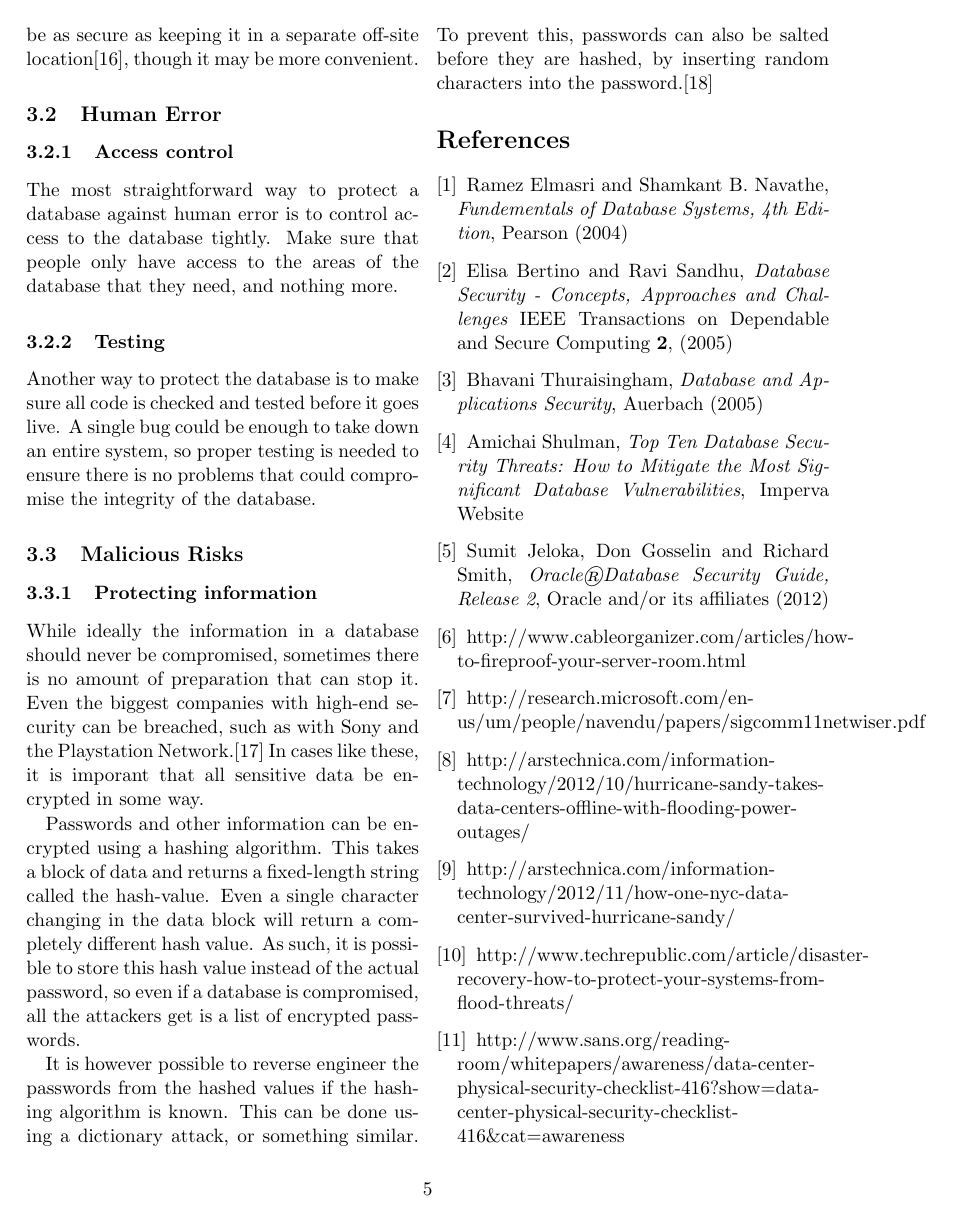
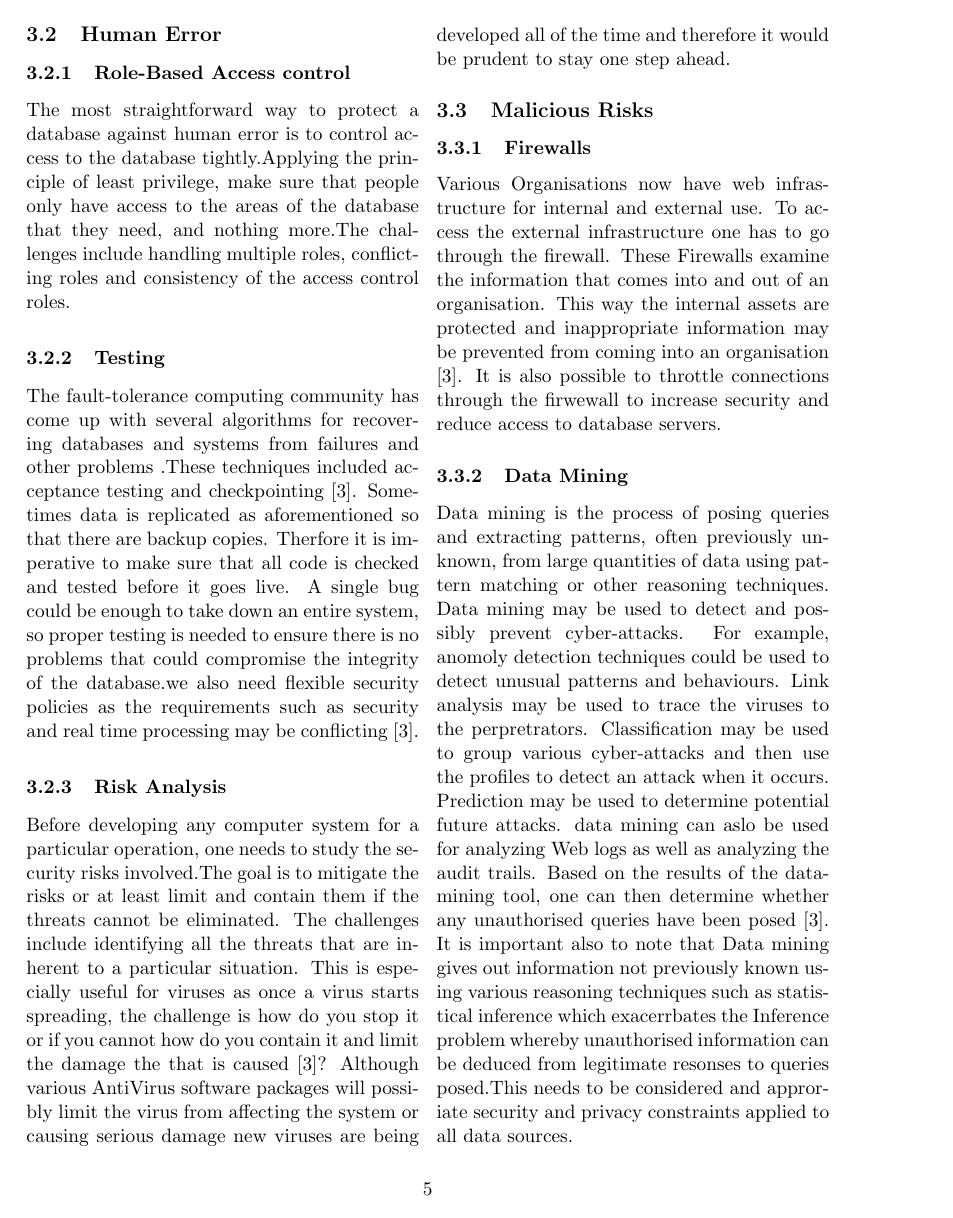
Before and after one commit to cathyboo/Database-Security-Project, a LaTeX paper (project.tex): page 5 of 6 before the commit and page 5 of 7 after it. Compiled offline with pdfLaTeX.

Commit message:
all main changes made

```diff
--- a/project.tex
+++ b/project.tex
@@ -6,6 +6,9 @@
 \usepackage{graphicx}
 \usepackage{anysize}        % allows you to set margins to any size
 \usepackage{balance}
+% \usepackage{hyperref}
+% \usepackage[vertfit]{breakurl}
+\usepackage[hyphens]{url}
 
 \title{Database Security}
 \author{Catherine Boothman, Oisin De Conduin, Eoin Gillen, \\
@@ -134,15 +120,22 @@ Storing a backup in the cloud allows for recovery, similar to storage on an off-
 
 \subsection{Human Error}
-\subsubsection{Access control}
-The most straightforward way to protect a database against human error is to control access to the database tightly. Make sure that people only have access to the areas of the database that they need, and nothing more.
+\subsubsection{Role-Based Access control}
+The most straightforward way to protect a database against human error is to control access to the database tightly.Applying the principle of least privilege, make sure that people only have access to the areas of the database that they need, and nothing more.The challenges include handling multiple roles, conflicting roles and consistency of the access control roles.
 
 \subsubsection{Testing}
+The fault-tolerance computing community has come up with several algorithms for recovering databases and systems from failures and other problems .These techniques included acceptance testing and checkpointing \cite{Thur}. Sometimes data is replicated as aforementioned so that there are backup copies. Therfore it is imperative to make sure that all code is checked and tested before it goes live. A single bug could be enough to take down an entire system, so proper testing is needed to ensure there is no problems that could compromise the integrity of the database.we also need flexible security policies as the requirements such as security and real time processing may be conflicting \cite{Thur}.
 
-Another way to protect the database is to make sure all code is checked and tested before it goes live. A single bug could be enough to take down an entire system, so proper testing is needed to ensure there is no problems that could compromise the integrity of the database.
+\subsubsection{Risk Analysis}
+Before developing any computer system for a particular operation, one needs to study the security risks involved.The goal is to mitigate the risks or at least limit and contain them if the threats cannot be eliminated. The challenges include identifying all the threats that are inherent to a particular situation. This is especially useful for viruses as once a virus starts spreading, the challenge is how do you stop it or if you cannot how do you contain it and limit the damage the that is caused \cite{Thur}? Although various AntiVirus software  packages will possibly limit the virus from affecting the system or causing serious damage new viruses are being developed all of the time and therefore it would be prudent to stay one step ahead.
 
 \subsection{Malicious Risks}
+\subsubsection{Firewalls}
+Various Organisations now have web infrastructure for internal and external use. To access the external infrastructure one has to go through the firewall. These Firewalls examine the information that comes into and out of an organisation. This way the internal assets are protected and inappropriate information may be prevented from coming into an organisation \cite{Thur}. It is also possible to throttle connections through the firwewall to increase security and reduce access to database servers.
+
+\subsubsection{Data Mining}
+Data mining is the process of posing queries and extracting patterns, often previously unknown, from large quantities of data using pattern matching or other reasoning techniques. Data mining may be used to detect and possibly prevent cyber-attacks. For example, anomoly detection techniques could be used to detect unusual patterns and behaviours. Link analysis may be used to trace the viruses to the perpretrators. Classification may be used to group various cyber-attacks and then use the profiles to detect an attack when it occurs. Prediction may be used to determine potential future attacks. data mining can aslo be used for analyzing Web logs as well as analyzing the audit trails. Based on the results of the data-mining tool, one can then determine whether any unauthorised queries have been posed \cite{Thur}.  It is important also to note that Data mining gives out information not previously known using various reasoning techniques such as statistical inference which exacerrbates the Inference problem whereby unauthorised information can be deduced from legitimate resonses to queries posed.This needs to be considered and approriate security and privacy constraints applied to all data sources.
+
 \subsubsection{Protecting information}
-
-While ideally the information in a database should never be compromised, sometimes there is no amount of preparation that can stop it. Even the biggest companies with high-end security can be breached, such as with Sony and the Playstation Network.\cite{sony} In cases like these, it is imporant that all sensitive data be encrypted in some way.
+While ideally the information in a database should never be compromised, sometimes there is no amount of preparation that can stop it. Even the biggest companies with high-end security can be breached, such as with Sony and the Playstation Network \cite{sony}.  In cases like these, it is imporant that all sensitive data be encrypted in some way.
 
 Passwords and other information can be encrypted using a hashing algorithm. This takes a block of data and returns a fixed-length string called the hash-value. Even a single character changing in the data block will return a completely different hash value. As such, it is possible to store this hash value instead of the actual password, so even if a database is compromised, all the attackers get is a list of encrypted passwords.
@@ -149,2 +143 @@ Passwords and other information can be encrypted using a hashing algorithm. This
 
-It is however possible to reverse engineer the passwords from the hashed values if the hashing algorithm is known. This can be done using a dictionary attack, or something similar. To prevent this, passwords can also be salted before they are hashed, by inserting random characters into the password.\cite{salt}
@@ -167,10 +166,10 @@ It is however possible to reverse engineer the passwords from the hashed values
 \bibitem{Ora}  Sumit Jeloka, Don Gosselin and Richard Smith, {\it Oracle\textregistered Database Security Guide, Release 2}, Oracle and/or its affiliates (2012)
 
 % [1] http://www.cableorganizer.com/articles/how-to-fireproof-your-server-room.html  accessed on 15/10/13
-\bibitem{sean1}  http://www.cableorganizer.com/articles/how-to-fireproof-your-server-room.html
+\bibitem{sean1}  \url{http://www.cableorganizer.com/articles/how-to-fireproof-your-server-room.html}
 
 % [2]http://research.microsoft.com/en-us/um/people/navendu/papers/sigcomm11netwiser.pdf
-\bibitem{sean2}  http://research.microsoft.com/en-us/um/people/navendu/papers/sigcomm11netwiser.pdf
+\bibitem{sean2}  \url{http://research.microsoft.com/en-us/um/people/navendu/papers/sigcomm11netwiser.pdf}
 
 % [3]database systems
 %   Models, Langauges,Design and Application programming
@@ -179,13 +178,12 @@ It is however possible to reverse engineer the passwords from the hashed values
 %  chapter 16
 
 % [4] http://arstechnica.com/information-technology/2012/10/hurricane-sandy-takes-data-centers-offline-with-flooding-power-outages/
-\bibitem{sean4}  http://arstechnica.com/information-technology/2012/10/hurricane-sandy-takes-data-centers-offline-with-flooding-power-outages/
+\bibitem{sean4}  \url{http://arstechnica.com/information-technology/2012/10/hurricane-sandy-takes-data-centers-offline-with-flooding-power-outages/}
 
 % [5] http://arstechnica.com/information-technology/2012/11/how-one-nyc-data-center-survived-hurricane-sandy/
-\bibitem{sean5}  http://arstechnica.com/information-technology/2012/11/how-one-nyc-data-center-survived-hurricane-sandy/
+\bibitem{sean5}  \url{http://arstechnica.com/information-technology/2012/11/how-one-nyc-data-center-survived-hurricane-sandy/}
 
 % [6] http://www.techrepublic.com/article/disaster-recovery-how-to-protect-your-systems-from-flood-threats/
-\bibitem{sean6}  http://www.techrepublic.com/article/disaster-recovery-how-to-protect-your-systems-from-flood-threats/
+\bibitem{sean6}  \url{http://www.techrepublic.com/article/disaster-recovery-how-to-protect-your-systems-from-flood-threats/}
 
 % [7] http://www.sans.org/reading-room/whitepapers/awareness/data-center-physical-security-checklist-416?show=data-center-physical-security-checklist-416&cat=awareness
-\bibitem{sean7}  http://www.sans.org/reading-room/whitepapers/awareness/data-center-physical-security-checklist-416?show=data-center-physical-security-checklist-416\&cat=awareness
```
Also changed, not shown: project.pdf, project.tex (55 more changed lines).
